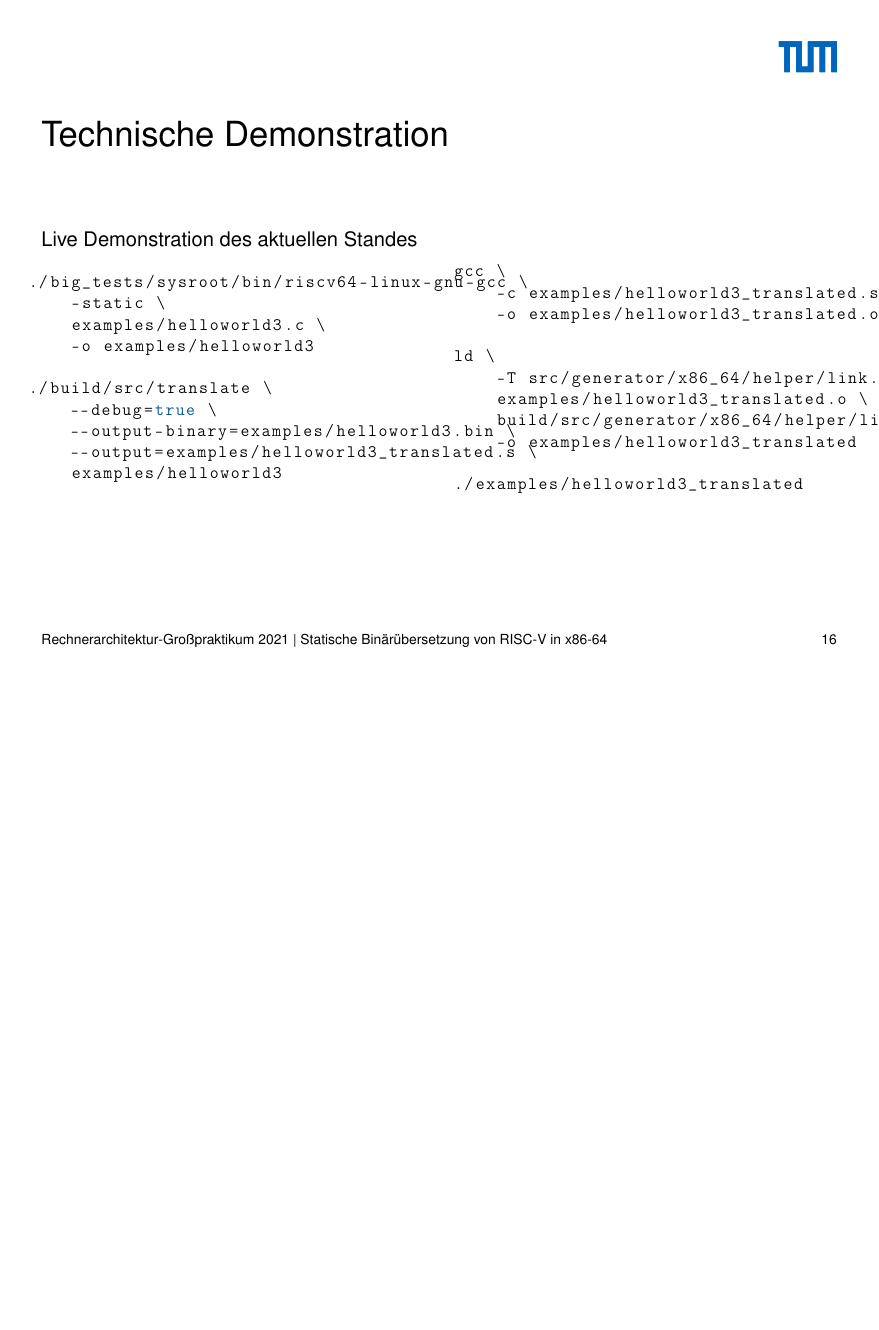
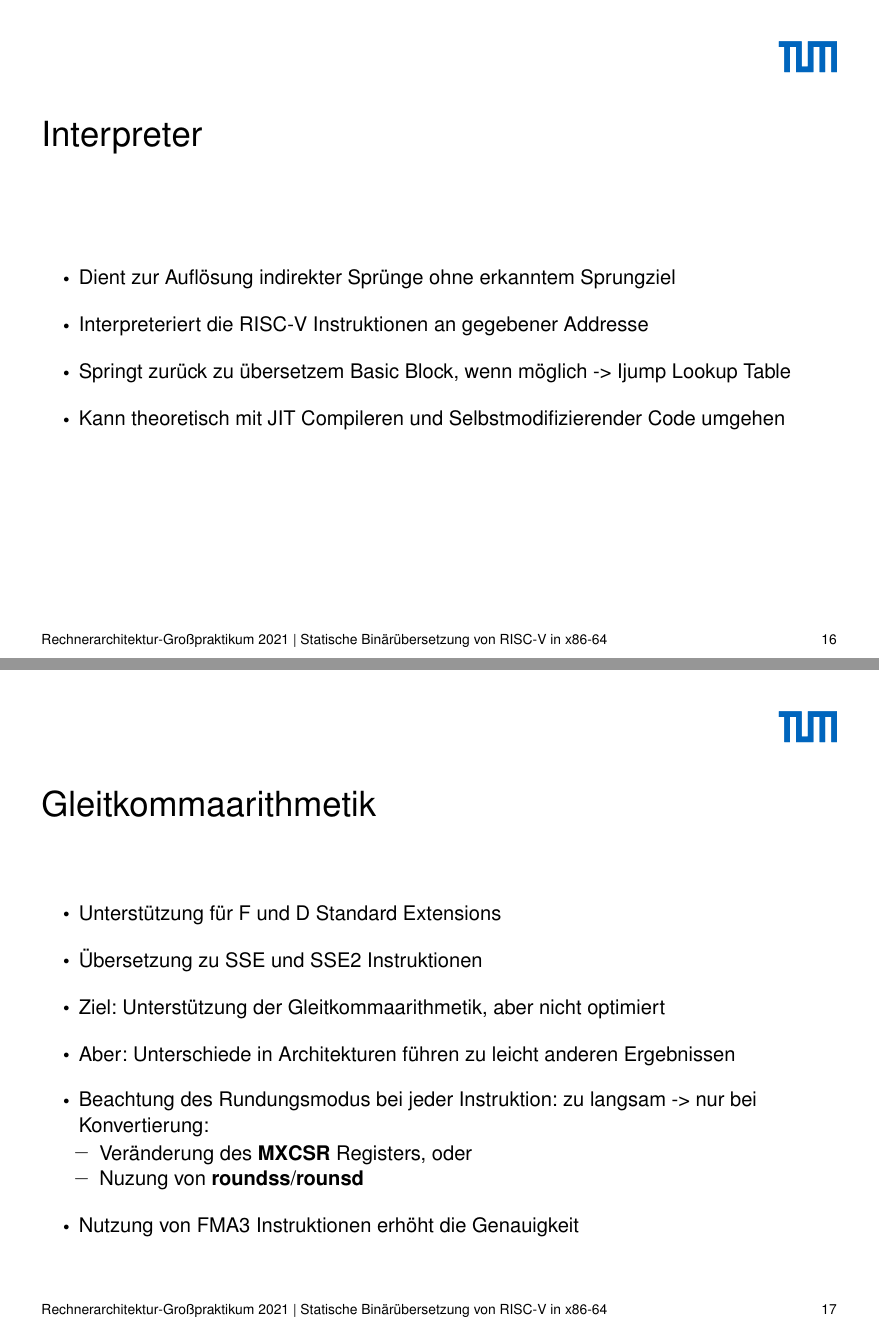
Before and after one commit to ERAP-SBT/ERAP-SBT, a LaTeX poster (presentation/src/presentation_4_3.tex): page 16 of 20 before the commit and pages 16 and 17 of 24 after it, the two joined at a grey line, the shorter picture padded with empty space. Compiled offline with pdfLaTeX; a LaTeX package or settings file that is missing is left out.

Commit message:
Slides for interpreter and floating points

```diff
--- a/presentation/src/presentation_4_3.tex
+++ b/presentation/src/presentation_4_3.tex
@@ -554,3 +554,44 @@ switch(instr.mnem) {
 \clearpage
 
 
+\begin{frame}
+    %\note[item]{Wird zur Auflösung von indirekten Sprüngen ohne erkanntem Sprungziel genutzt, v.a. nicht erkannte Jump Tables}
+    %\note[item]{Arbeitet wie ein Emulator, also dekodiert und führt die Instruktionen zur Laufzeit aus, an gegebener und folgenden Adressen}
+    %\note[item]{Von daher nötig, dass orginale Binary als Memory Image vorhanden}
+    %\note[item]{Springt zu übersetztem Basic Block zurück, falls in IJump Lookup Table an der aktuellen Adresse einer gefunden wird}
+    %\note[item]{Springt i.d.R. schnell zurück, v.a. ohne Translation Blocks auch häufiger \& länger nötig}
+    %\note[item]{Arbeitet auf den Statics, weil er wissen muss wo die Werte der ``Register'' liegen}
+    %\note[item]{Unterstützt soweit alle Standard Extensions wie der Lifter}
+    %\note[item]{Kann theoretisch mit JIT Compileren und Selbstmodifizierender Code umgehen, aber ungetestet}
+    %\note[item]{Kann auch alleine, d.h. ohne Lifting \& Code Generation ausgeführt werden}
+    \frametitle{Interpreter}
+    \vspace{1cm}
+    \begin{itemize}
+        \setlength{\itemsep}{1em}
+        \item Dient zur Auflösung indirekter Sprünge ohne erkanntem Sprungziel
+        \item Interpreteriert die RISC-V Instruktionen an gegebener Addresse
+        \item Springt zurück zu übersetzem Basic Block, wenn möglich -> Ijump Lookup Table
+        \item Kann theoretisch mit JIT Compileren und Selbstmodifizierender Code umgehen
+    \end{itemize}
+\end{frame}
+\clearpage
+
+\begin{frame}
+    %\note[item]{Unterstützung für single und double precision Floating Points}
+    %\note[item]{Übersetzung zu SSE und SSE2 Instruktionen, falls vorhanden auch Nutzung von FMA3 und SSE4 -> müssen erlaubt werden}
+    %\note[item]{Bekanntes Problem: Unteschiede in der Implementierung führen zu leich unterschiedlichen Ergebnissen, v.a. bzgl. Rundung}
+    \frametitle{Gleitkommaarithmetik}
+    \begin{itemize}
+        \setlength{\itemsep}{1em}
+        \item Unterstützung für F und D Standard Extensions
+        \item Übersetzung zu SSE und SSE2 Instruktionen
+        \item Ziel: Unterstützung der Gleitkommaarithmetik, aber nicht optimiert
+        \item Aber: Unterschiede in Architekturen führen zu leicht anderen Ergebnissen
+        \item Beachtung des Rundungsmodus bei jeder Instruktion: zu langsam -> nur bei Konvertierung:
+              \begin{itemize}
+                  \item Veränderung des \textbf{MXCSR} Registers, oder
+                  \item Nuzung von \textbf{roundss}/\textbf{rounsd}
+              \end{itemize}
+        \item Nutzung von FMA3 Instruktionen erhöht die Genauigkeit
+    \end{itemize}
+\end{frame}
```
Also changed, not shown: presentation/src/presentation_4_3.tex (24 more changed lines).
